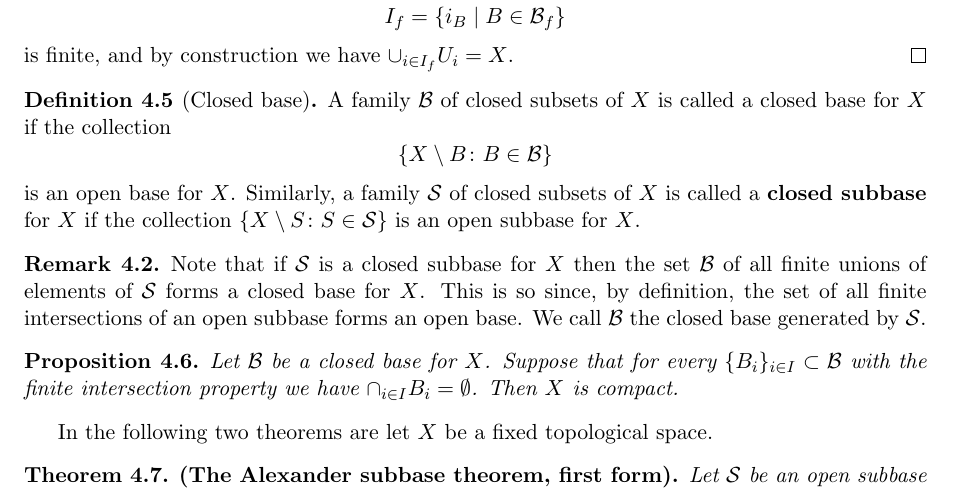
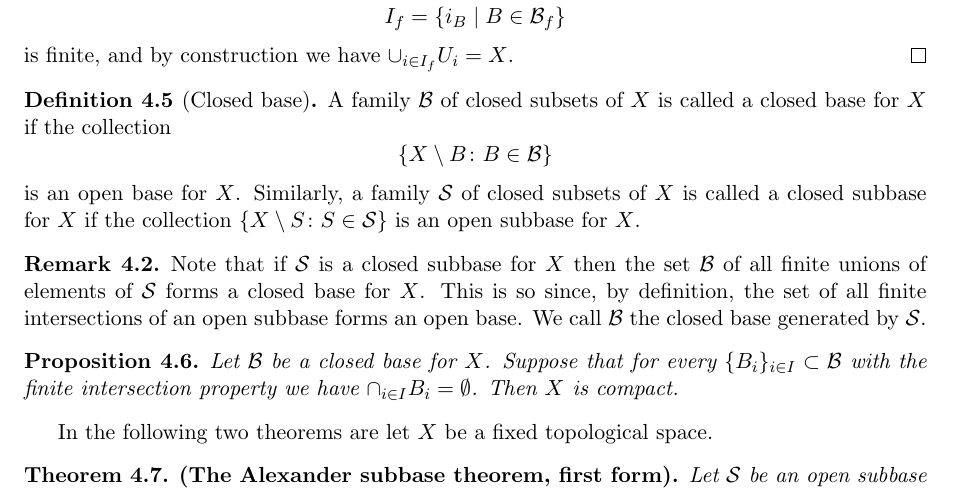
Before and after one commit to yehelip/maths-to-pdfs, a LaTeX document (topology/topology.tex): part of page 18 of 25, cut so that both start at the same text. Compiled offline with pdfLaTeX.

Commit message:
minor change

```diff
--- a/topology/topology.tex
+++ b/topology/topology.tex
@@ -1453,7 +1453,7 @@
       \{X \setminus B \colon B \in \mathcal{B}\}
     \]
     is an open base for $X$. Similarly, a family $\mathcal{S}$ of
-    closed subsets of $X$ is called a \textbf{closed subbase} for $X$
+    closed subsets of $X$ is called a closed subbase for $X$
     if the collection $\{X \setminus S \colon S \in \mathcal{S}\}$ is
     an open subbase for $X$.
   \end{definition}
```
Also changed, not shown: topology/topology.pdf.
